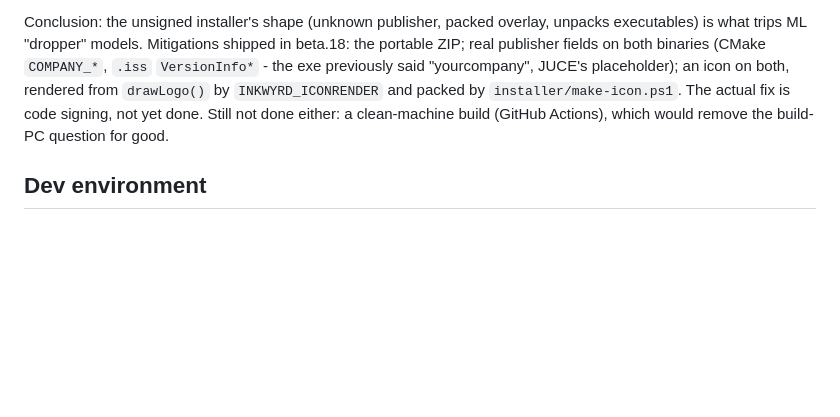
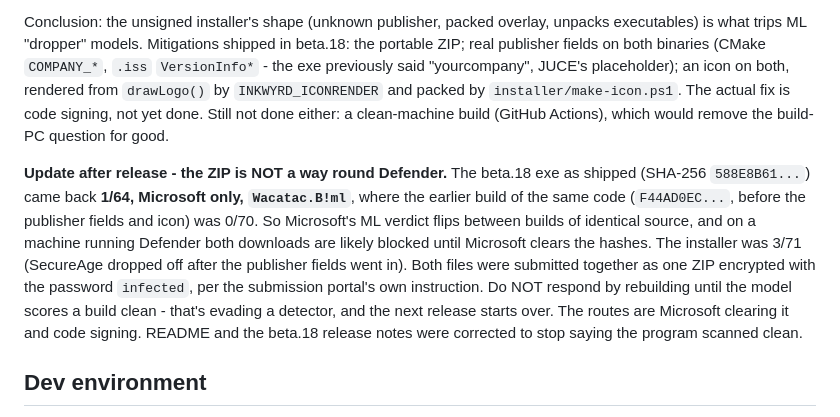
Before and after one commit to Troyificus/InkWyrd-Audio, a Markdown page: CLAUDE.md, the part around the change. Rendered like a GitHub page; blank space fills up the shorter version.

```diff
--- a/CLAUDE.md
+++ b/CLAUDE.md
@@ -2189,6 +2189,21 @@ said "yourcompany", JUCE's placeholder); an icon on both, rendered from
 Still not done either: a clean-machine build (GitHub Actions), which
 would remove the build-PC question for good.
 
+**Update after release - the ZIP is NOT a way round Defender.** The
+beta.18 exe as shipped (SHA-256 `588E8B61...`) came back **1/64,
+Microsoft only, `Wacatac.B!ml`**, where the earlier build of the same
+code (`F44AD0EC...`, before the publisher fields and icon) was 0/70.
+So Microsoft's ML verdict flips between builds of identical source,
+and on a machine running Defender both downloads are likely blocked
+until Microsoft clears the hashes. The installer was 3/71 (SecureAge
+dropped off after the publisher fields went in). Both files were
+submitted together as one ZIP encrypted with the password `infected`,
+per the submission portal's own instruction. Do NOT respond by
+rebuilding until the model scores a build clean - that's evading a
+detector, and the next release starts over. The routes are Microsoft
+clearing it and code signing. README and the beta.18 release notes
+were corrected to stop saying the program scanned clean.
+
 ## Dev environment
 
 - **VCPKG_ROOT** is set as a user env var, pointing at `C:\vcpkg`
```
Also changed, not shown: README.md (+9 -7 lines).
